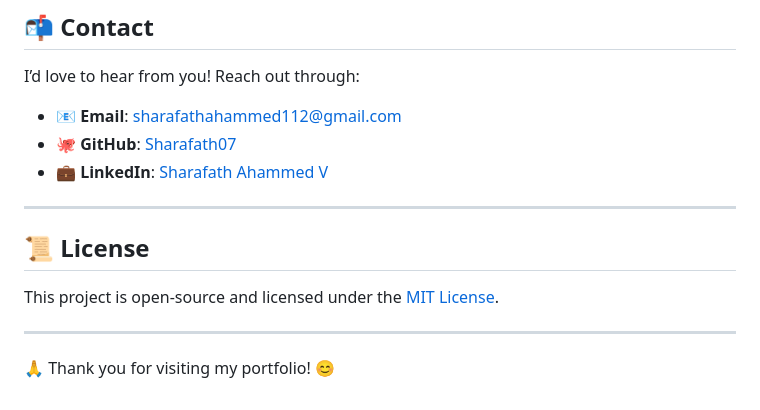
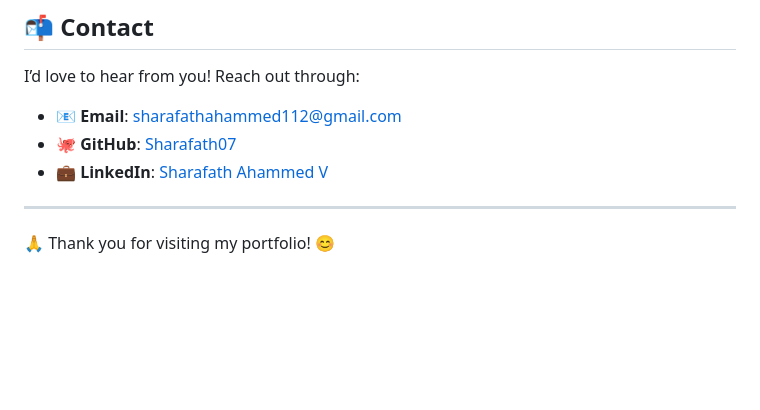
Before and after one commit to sharafath07/My-Portfolio, a Markdown page: README.md, the part around the change. GitHub-like rendering; blank space fills up the shorter version.

```diff
--- a/README.md
+++ b/README.md
@@ -101,10 +101,6 @@ I’d love to hear from you! Reach out through:
 
 ---
 
-## 📜 License
 
-This project is open-source and licensed under the [MIT License](LICENSE).
-
----
 
 🙏 Thank you for visiting my portfolio! 😊
```
